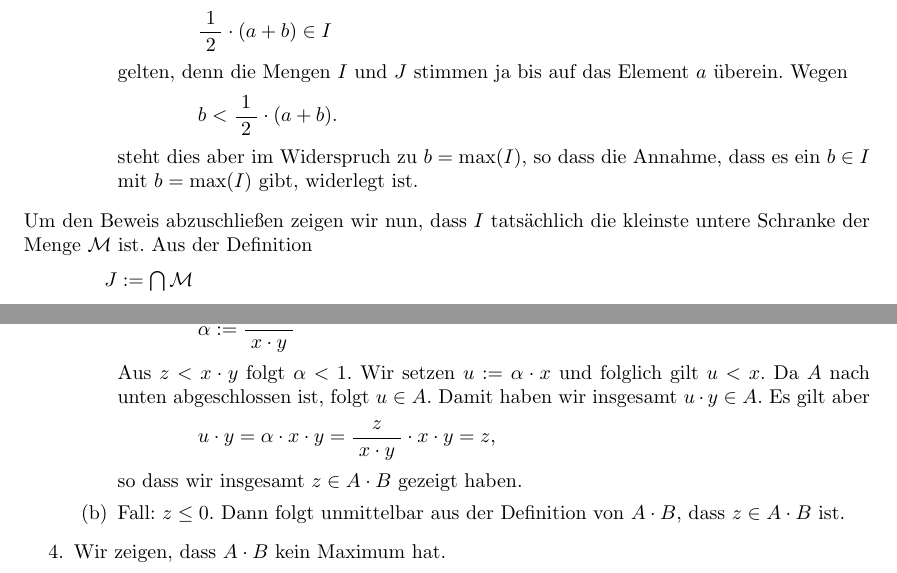
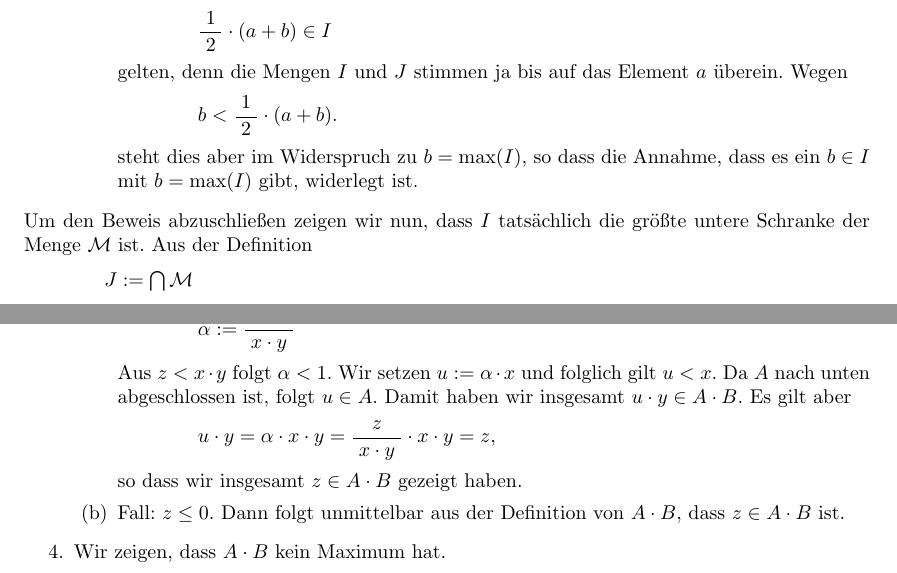
Before and after one commit to karlstroetmann/Analysis, a LaTeX document (Script/analysis.tex, which reads Script/dedekind-cut.tex): two parts of pages 11 and 17 of 154, joined at a grey line, cut so that both start at the same text. The pictures show the PDF file Script/analysis.pdf that the author committed with the source; the source files are stored in an older character set and shown here as Unicode.

Commit message:
typos corrected

```diff
--- a/Script/dedekind-cut.tex
+++ b/Script/dedekind-cut.tex
@@ -394,7 +394,7 @@ Wir zeigen, dass die so definierte Menge $I$ eine Dedekind-Menge ist.
             es ein $b \in I$ mit $b = \max(I)$ gibt, widerlegt ist.
       \end{enumerate}
 \end{enumerate}
-Um den Beweis abzuschließen zeigen wir nun, dass $I$ tatsächlich die kleinste untere Schranke der Menge
+Um den Beweis abzuschließen zeigen wir nun, dass $I$ tatsächlich die größte untere Schranke der Menge
 $\mathcal{M}$ ist.  Aus der Definition
 \\[0.2cm]
 \hspace*{1.3cm}
@@ -840,7 +840,7 @@ Dazu weisen wir die einzelnen Eigenschaften getrennt nach.
             \\[0.2cm]
             Aus $z < x \cdot y$ folgt $\alpha < 1$.  Wir setzen $u := \alpha \cdot x$
             und folglich gilt $u < x$.  Da $A$ nach unten abgeschlossen ist, folgt $u \in A$.
-            Damit haben wir insgesamt $u \cdot y \in A$.  Es gilt aber
+            Damit haben wir insgesamt $u \cdot y \in A \cdot B$.  Es gilt aber
             \\[0.2cm]
             \hspace*{1.3cm}
             $u \cdot y = \alpha \cdot x \cdot y = \bruch{z}{x \cdot y} \cdot x \cdot y = z$,
```
Also changed, not shown: Script/analysis.pdf, Script/dedekind-cut.tex (6 more changed lines).
